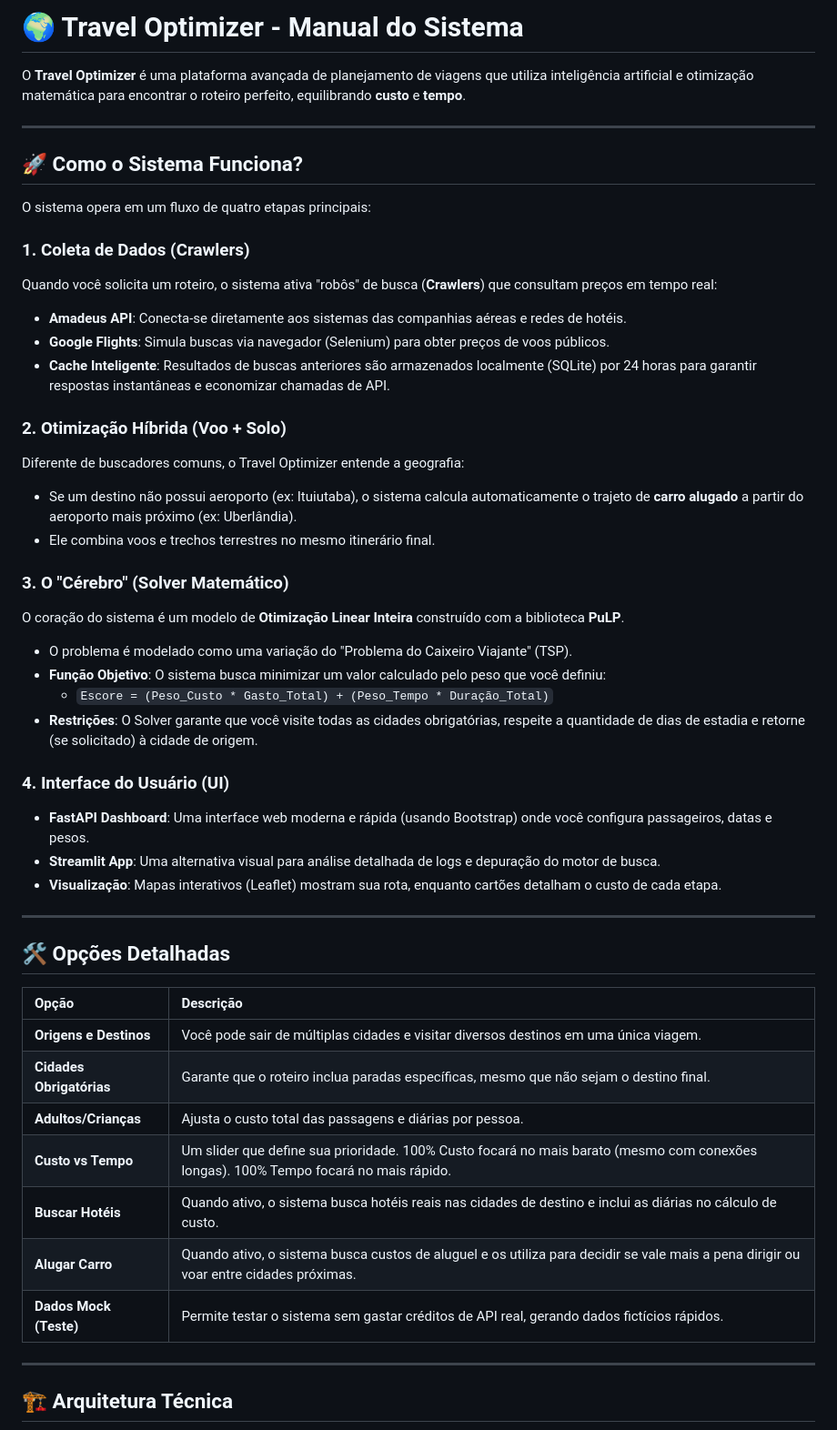
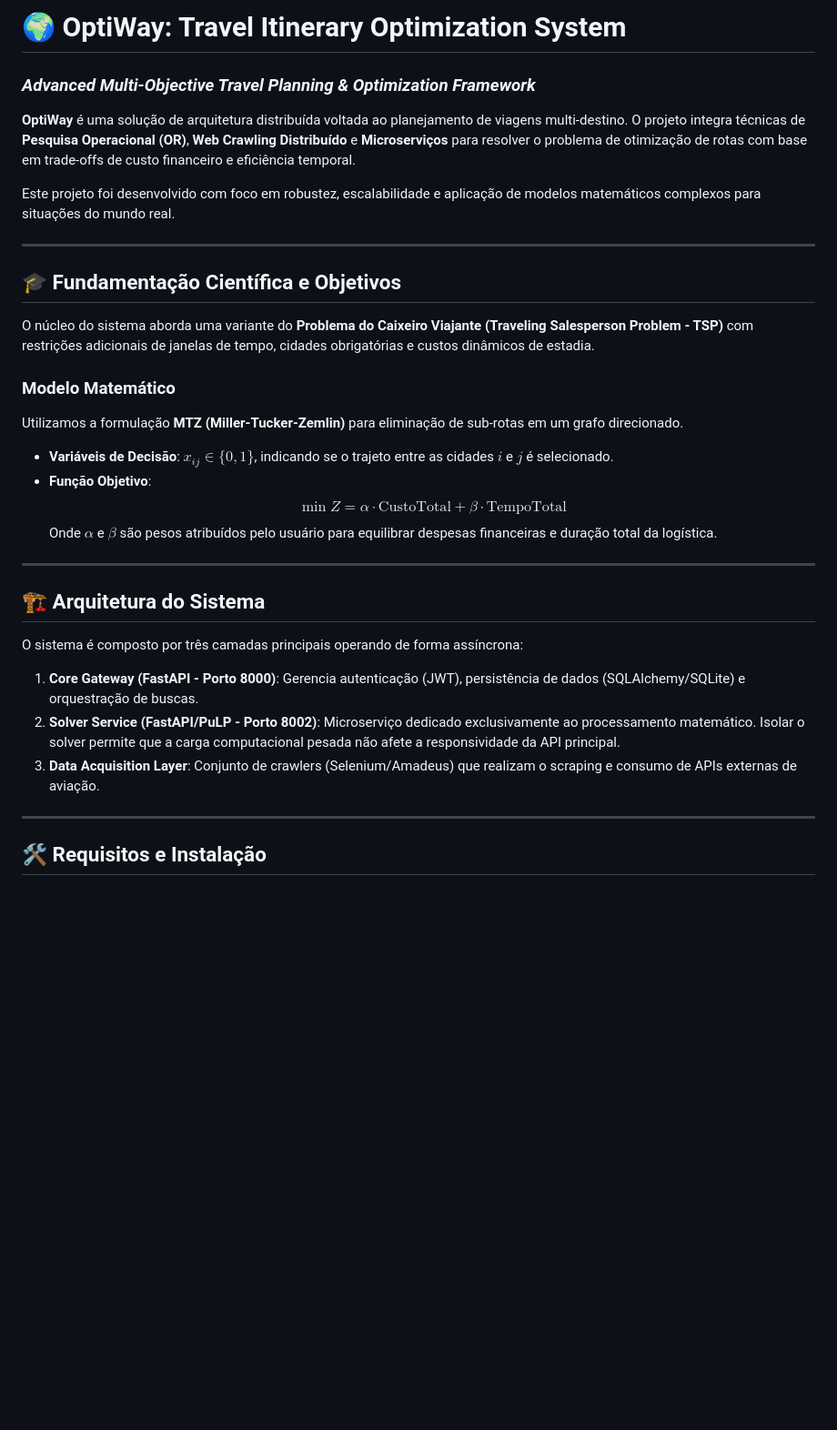
Before and after one commit to Fabioaugustmp/optiway, a Markdown page: README.md, the part around one of its changes. Shown at 91% size. GitHub-like rendering; blank space fills up the shorter version.

```diff
--- a/README.md
+++ b/README.md
@@ -1,51 +1,34 @@
-# 🌍 Travel Optimizer - Manual do Sistema
+# 🌍 OptiWay: Travel Itinerary Optimization System
+### *Advanced Multi-Objective Travel Planning & Optimization Framework*
 
-O **Travel Optimizer** é uma plataforma avançada de planejamento de viagens que utiliza inteligência artificial e otimização matemática para encontrar o roteiro perfeito, equilibrando **custo** e **tempo**.
+**OptiWay** é uma solução de arquitetura distribuída voltada ao planejamento de viagens multi-destino. O projeto integra técnicas de **Pesquisa Operacional (OR)**, **Web Crawling Distribuído** e **Microserviços** para resolver o problema de otimização de rotas com base em trade-offs de custo financeiro e eficiência temporal.
+
+Este projeto foi desenvolvido com foco em robustez, escalabilidade e aplicação de modelos matemáticos complexos para situações do mundo real.
 
 ---
 
-## 🚀 Como o Sistema Funciona?
+## 🎓 Fundamentação Científica e Objetivos
 
-O sistema opera em um fluxo de quatro etapas principais:
+O núcleo do sistema aborda uma variante do **Problema do Caixeiro Viajante (Traveling Salesperson Problem - TSP)** com restrições adicionais de janelas de tempo, cidades obrigatórias e custos dinâmicos de estadia.
 
-### 1. Coleta de Dados (Crawlers)
-Quando você solicita um roteiro, o sistema ativa "robôs" de busca (**Crawlers**) que consultam preços em tempo real:
-- **Amadeus API**: Conecta-se diretamente aos sistemas das companhias aéreas e redes de hotéis.
-- **Google Flights**: Simula buscas via navegador (Selenium) para obter preços de voos públicos.
-- **Cache Inteligente**: Resultados de buscas anteriores são armazenados localmente (SQLite) por 24 horas para garantir respostas instantâneas e economizar chamadas de API.
-
-### 2. Otimização Híbrida (Voo + Solo)
-Diferente de buscadores comuns, o Travel Optimizer entende a geografia:
-- Se um destino não possui aeroporto (ex: Ituiutaba), o sistema calcula automaticamente o trajeto de **carro alugado** a partir do aeroporto mais próximo (ex: Uberlândia).
-- Ele combina voos e trechos terrestres no mesmo itinerário final.
-
-### 3. O "Cérebro" (Solver Matemático)
-O coração do sistema é um modelo de **Otimização Linear Inteira** construído com a biblioteca **PuLP**.
-- O problema é modelado como uma variação do "Problema do Caixeiro Viajante" (TSP).
-- **Função Objetivo**: O sistema busca minimizar um valor calculado pelo peso que você definiu:
-  - `Escore = (Peso_Custo * Gasto_Total) + (Peso_Tempo * Duração_Total)`
-- **Restrições**: O Solver garante que você visite todas as cidades obrigatórias, respeite a quantidade de dias de estadia e retorne (se solicitado) à cidade de origem.
-
-### 4. Interface do Usuário (UI)
-- **FastAPI Dashboard**: Uma interface web moderna e rápida (usando Bootstrap) onde você configura passageiros, datas e pesos.
-- **Streamlit App**: Uma alternativa visual para análise detalhada de logs e depuração do motor de busca.
-- **Visualização**: Mapas interativos (Leaflet) mostram sua rota, enquanto cartões detalham o custo de cada etapa.
+### Modelo Matemático
+Utilizamos a formulação **MTZ (Miller-Tucker-Zemlin)** para eliminação de sub-rotas em um grafo direcionado.
+- **Variáveis de Decisão**: $x_{ij} \in \{0, 1\}$, indicando se o trajeto entre as cidades $i$ e $j$ é selecionado.
+- **Função Objetivo**:
+  $$\min Z = \alpha \cdot \text{CustoTotal} + \beta \cdot \text{TempoTotal}$$
+  Onde $\alpha$ e $\beta$ são pesos atribuídos pelo usuário para equilibrar despesas financeiras e duração total da logística.
 
 ---
 
-## 🛠️ Opções Detalhadas
+## 🏗️ Arquitetura do Sistema
 
-| Opção | Descrição |
-| :--- | :--- |
-| **Origens e Destinos** | Você pode sair de múltiplas cidades e visitar diversos destinos em uma única viagem. |
-| **Cidades Obrigatórias** | Garante que o roteiro inclua paradas específicas, mesmo que não sejam o destino final. |
-| **Adultos/Crianças** | Ajusta o custo total das passagens e diárias por pessoa. |
-| **Custo vs Tempo** | Um slider que define sua prioridade. 100% Custo focará no mais barato (mesmo com conexões longas). 100% Tempo focará no mais rápido. |
-| **Buscar Hotéis** | Quando ativo, o sistema busca hotéis reais nas cidades de destino e inclui as diárias no cálculo de custo. |
-| **Alugar Carro** | Quando ativo, o sistema busca custos de aluguel e os utiliza para decidir se vale mais a pena dirigir ou voar entre cidades próximas. |
-| **Dados Mock (Teste)** | Permite testar o sistema sem gastar créditos de API real, gerando dados fictícios rápidos. |
+O sistema é composto por três camadas principais operando de forma assíncrona:
+
+1.  **Core Gateway (FastAPI - Porto 8000)**: Gerencia autenticação (JWT), persistência de dados (SQLAlchemy/SQLite) e orquestração de buscas.
+2.  **Solver Service (FastAPI/PuLP - Porto 8002)**: Microserviço dedicado exclusivamente ao processamento matemático. Isolar o solver permite que a carga computacional pesada não afete a responsividade da API principal.
+3.  **Data Acquisition Layer**: Conjunto de crawlers (Selenium/Amadeus) que realizam o scraping e consumo de APIs externas de aviação.
 
 ---
 
-## 🏗️ Arquitetura Técnica
+## 🛠️ Requisitos e Instalação
 
```
Also changed, not shown: other parts of README.md (+126 -18 lines).
